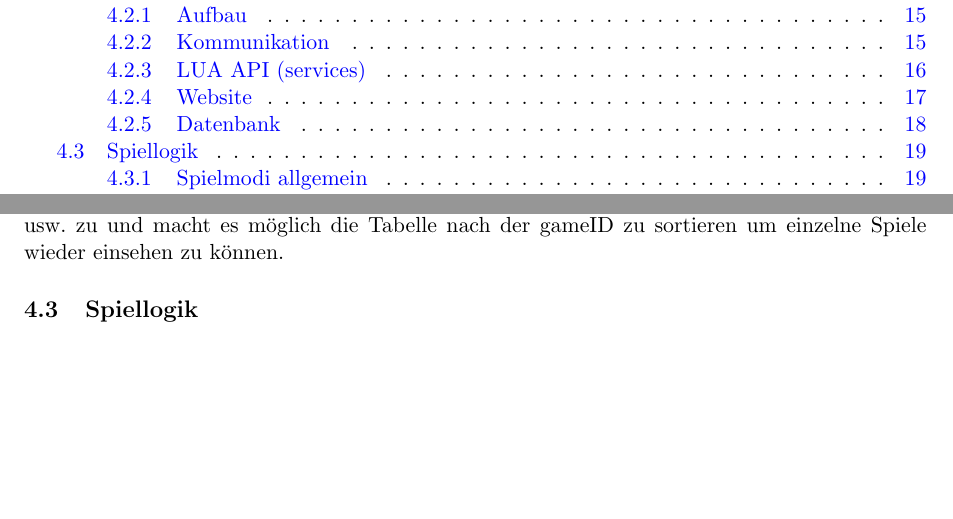
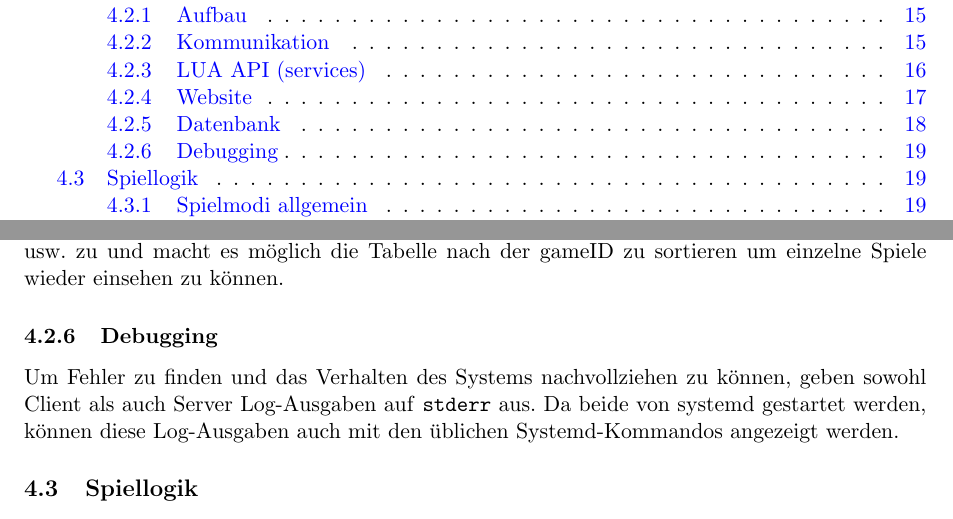
Before and after one commit to Torrintino/semester-project, a LaTeX document (bericht/tex/bericht.tex, which reads bericht/tex/040-komponenten/020-services/services.tex): two parts of pages 2 and 19 of 26, joined at a grey line, cut so that both start at the same text, the shorter picture padded with empty space. Compiled offline with pdfLaTeX.

Commit message:
Einige Sätze zu Debugging

```diff
--- a/bericht/tex/040-komponenten/020-services/services.tex
+++ b/bericht/tex/040-komponenten/020-services/services.tex
@@ -99,3 +99,7 @@ In der obrigen Abbildung sehen wir den Aufbau unserer Datenbank. Wie wir sehen k
 Die client - Tabelle ist relevant für das Anzeigen der möglichen Eingabefelder für die Spielernamen im Menü der Website. Hierbei wird unterschieden, ob ein Client mit dem Server verbunden ist oder nicht.\\\\
 Die game - Tabelle ist vorallem interessant für die LUA API, da sie die Einträge enthält, die von dem Spieler vor Beginn des Spieles mithilfe des Menüs übergeben werden, wie zum Beispiel der Spielmodus und die Rundendauer. Gleichzeitig beinhaltet die Tabelle auch den Status, den das jeweilige Spiel zu jeder Zeit hat. Dieser Status wird von allen Parteien benutzt: die LUA API muss das Spiel nach Überschreiten der Rundendauer pausieren oder es beenden, die Netzwerkkommunikation muss bei einem gestoppten Spiel aufhören, Nachrichten weiterzuschicken, damit keine Punkte während eines pausierten oder beendeten Spieles verteilt werden.\\\\
 Die playing - Tabelle wird für unsere Historie und gleichzeitig der Darstellung des Scoreboards benutzt. Sie teilt jedem Spieler eine gameID, den jeweiligen Score, die Dateifragmente usw. zu und macht es möglich die Tabelle nach der gameID zu sortieren um einzelne Spiele wieder einsehen zu können.
+
+\subsubsection{Debugging}
+
+Um Fehler zu finden und das Verhalten des Systems nachvollziehen zu können, geben sowohl Client als auch Server Log-Ausgaben auf \texttt{stderr} aus. Da beide von systemd gestartet werden, können diese Log-Ausgaben auch mit den üblichen Systemd-Kommandos angezeigt werden.
```
Also changed, not shown: bericht/tex/bericht.pdf.
